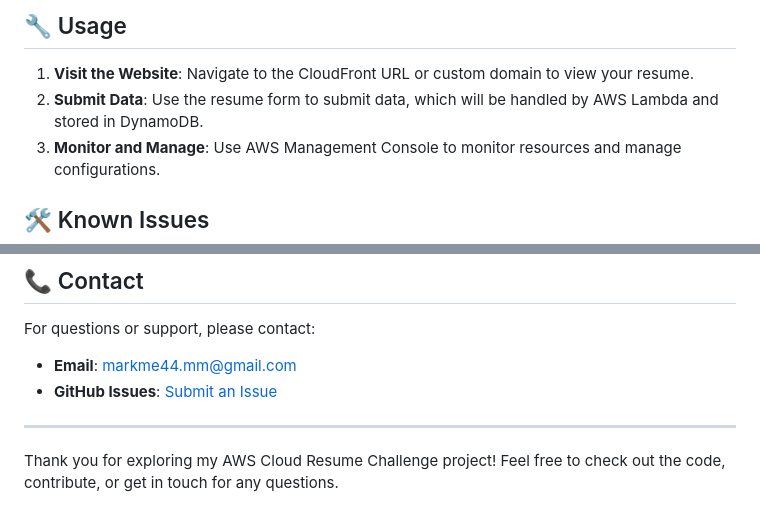
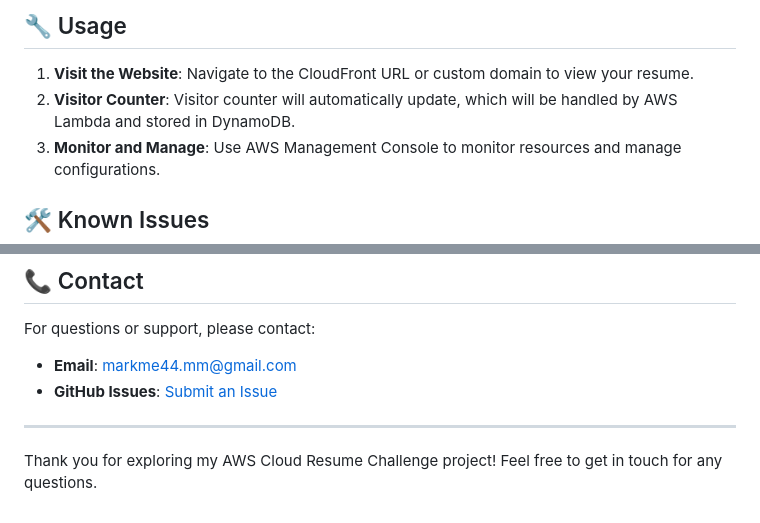
Before and after one commit to mark-john-ignacio/aws-cloud-resume-challenge, a Markdown page: README.md, 2 parts joined by grey strips. Drawn GitHub-style.

```diff
--- a/README.md
+++ b/README.md
@@ -82,7 +82,7 @@ The architecture of this project includes the following components:
 ## 🔧 Usage
 
 1. **Visit the Website**: Navigate to the CloudFront URL or custom domain to view your resume.
-2. **Submit Data**: Use the resume form to submit data, which will be handled by AWS Lambda and stored in DynamoDB.
+2. **Visitor Counter**: Visitor counter will automatically update, which will be handled by AWS Lambda and stored in DynamoDB.
 3. **Monitor and Manage**: Use AWS Management Console to monitor resources and manage configurations.
 
 
@@ -100,4 +100,4 @@ For questions or support, please contact:
 
 ---
 
-Thank you for exploring my AWS Cloud Resume Challenge project! Feel free to check out the code, contribute, or get in touch for any questions.
+Thank you for exploring my AWS Cloud Resume Challenge project! Feel free to get in touch for any questions.
```
